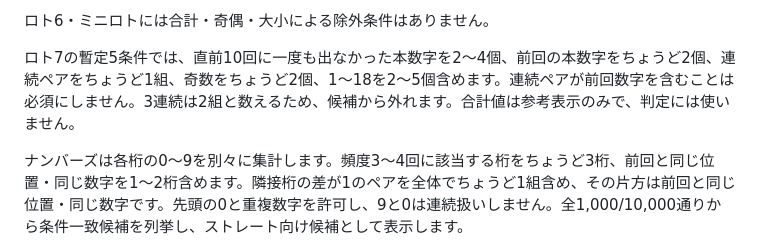
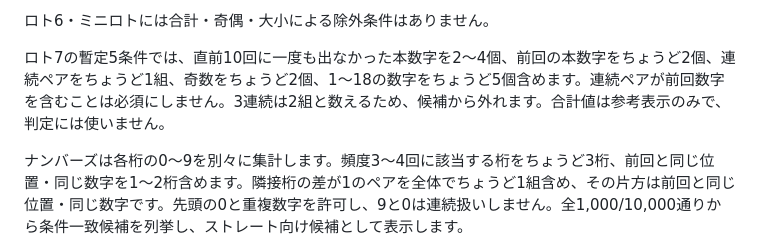
Before and after one commit to yuryuki-ai/loto-studio, a Markdown page: README.md, the part around the change. GitHub-like rendering.

Commit message:
Document the exact Loto 7 low-number count

```diff
--- a/README.md
+++ b/README.md
@@ -12,7 +12,7 @@ https://yuryuki-ai.github.io/loto-studio/
 
 ロト6・ミニロトには合計・奇偶・大小による除外条件はありません。
 
-ロト7の暫定5条件では、直前10回に一度も出なかった本数字を2〜4個、前回の本数字をちょうど2個、連続ペアをちょうど1組、奇数をちょうど2個、1〜18を2〜5個含めます。連続ペアが前回数字を含むことは必須にしません。3連続は2組と数えるため、候補から外れます。合計値は参考表示のみで、判定には使いません。
+ロト7の暫定5条件では、直前10回に一度も出なかった本数字を2〜4個、前回の本数字をちょうど2個、連続ペアをちょうど1組、奇数をちょうど2個、1〜18の数字をちょうど5個含めます。連続ペアが前回数字を含むことは必須にしません。3連続は2組と数えるため、候補から外れます。合計値は参考表示のみで、判定には使いません。
 
 ナンバーズは各桁の0〜9を別々に集計します。頻度3〜4回に該当する桁をちょうど3桁、前回と同じ位置・同じ数字を1〜2桁含めます。隣接桁の差が1のペアを全体でちょうど1組含め、その片方は前回と同じ位置・同じ数字です。先頭の0と重複数字を許可し、9と0は連続扱いしません。全1,000/10,000通りから条件一致候補を列挙し、ストレート向け候補として表示します。
 
```
